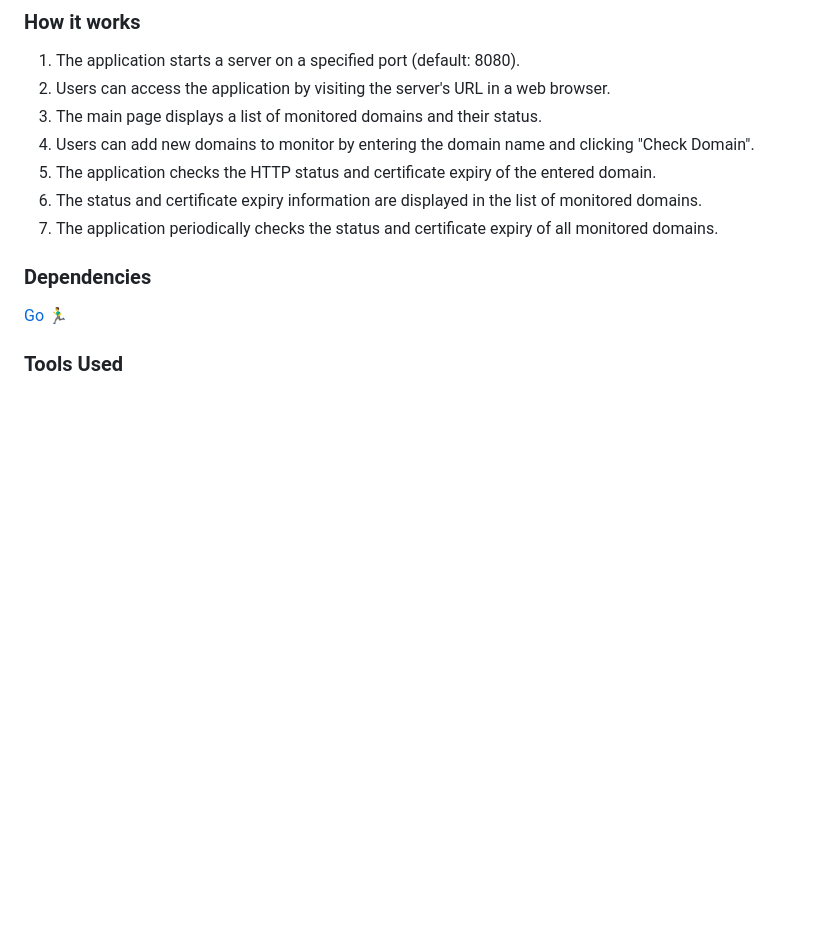
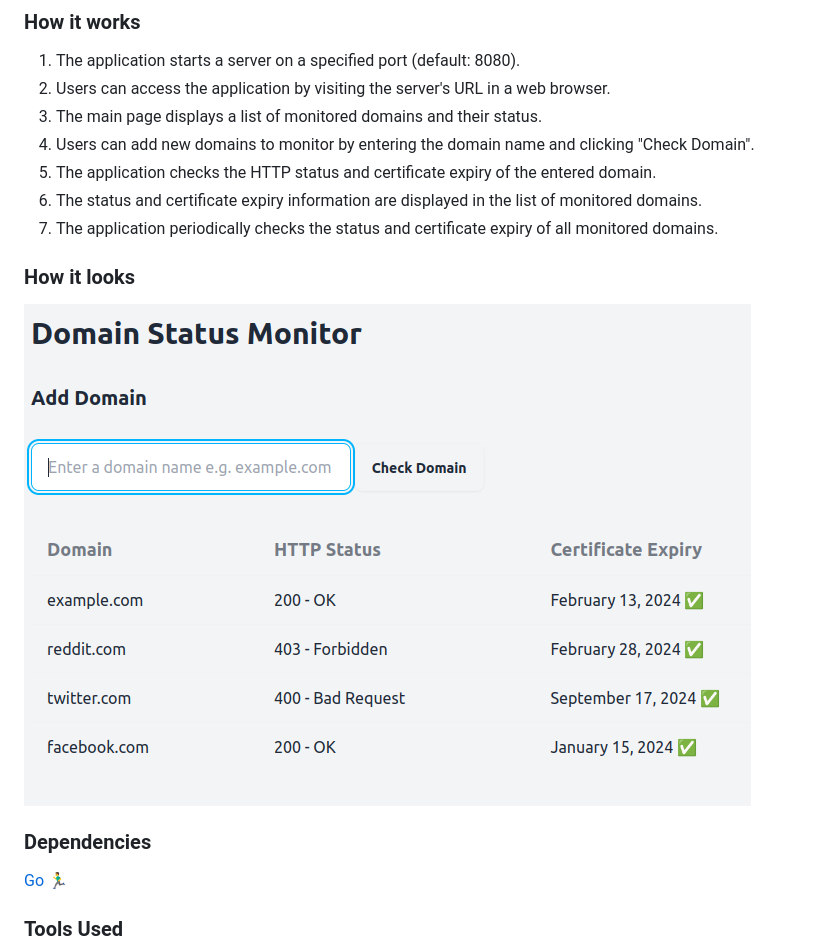
Before and after one commit to tony-nyagah/domain-monitor, a Markdown page: README.md, the part around the change. GitHub-like rendering; pictures changed too: assets/screenshot.png (added); blank space fills up the shorter version.

```diff
--- a/README.md
+++ b/README.md
@@ -9,6 +9,9 @@ A web application that monitors a domain's status i.e. ssl status and http respo
 5. The application checks the HTTP status and certificate expiry of the entered domain.
 6. The status and certificate expiry information are displayed in the list of monitored domains.
 7. The application periodically checks the status and certificate expiry of all monitored domains.
+
+### How it looks
+![](./assets/screenshot.png)
 
 ### Dependencies
 [Go](https://go.dev/) 🏃‍♂️
```
Also changed, not shown: 2 other files.
